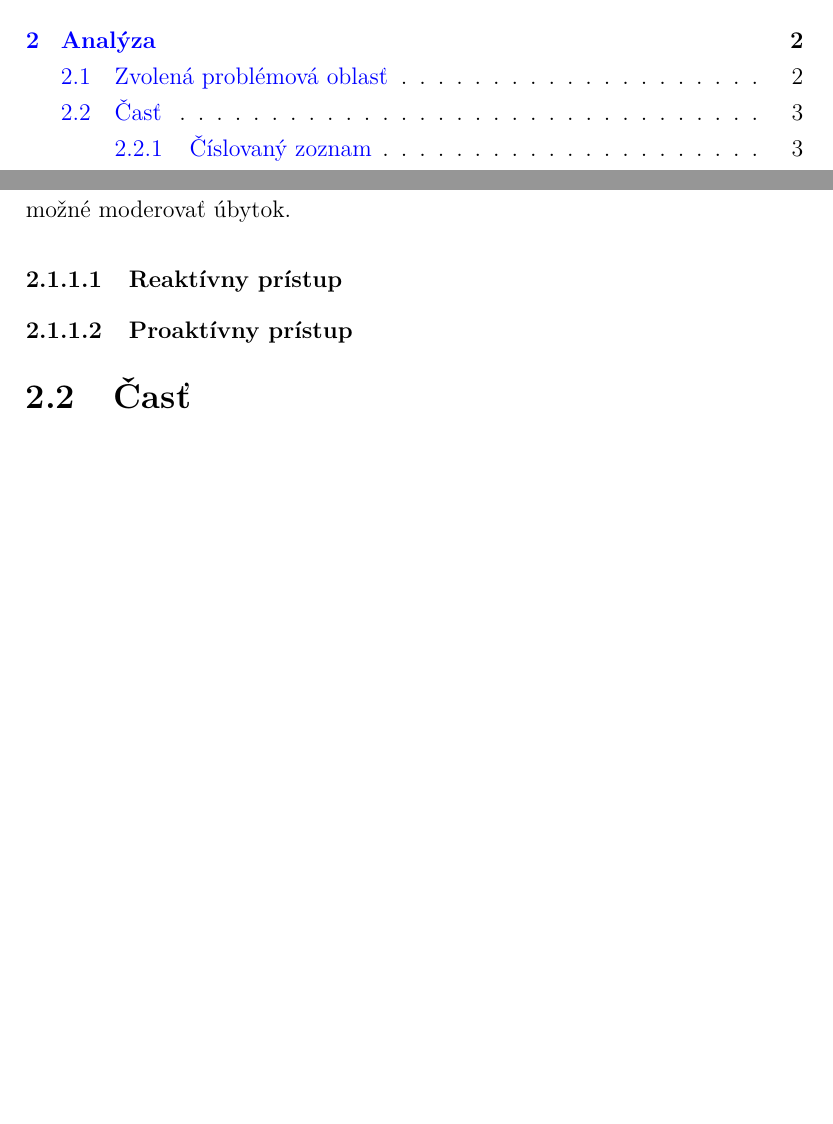
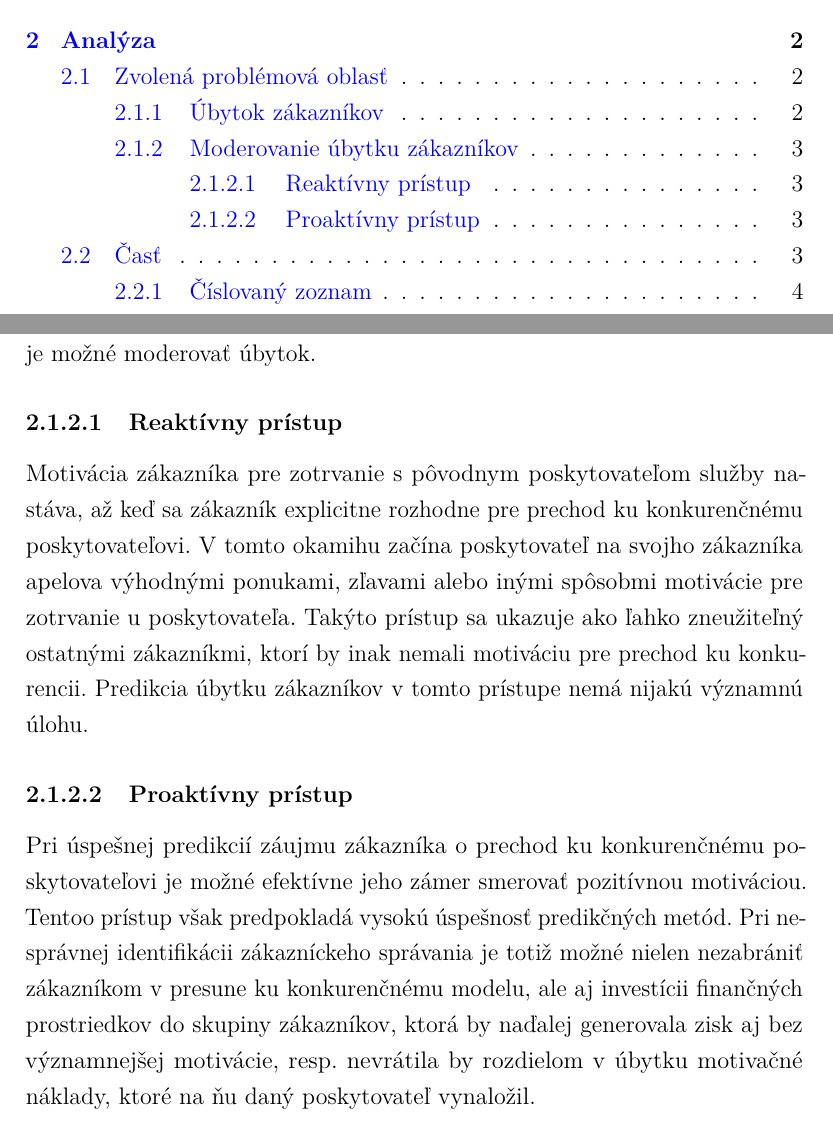
Before and after one commit to Mikajel/DiplomaThesis, a LaTeX thesis (_doc/main.tex, which reads _doc/thesis/analysis.tex): two parts of pages 8 and 15 of 27 before the commit and two parts of pages 8 and 15 of 28 after it, joined at a grey line, cut so that both start at the same text, the shorter picture padded with empty space. The pictures show the PDF file _doc/main.pdf that the author committed with the source.

Commit message:
Described proactive and reactive approach to churn

```diff
--- a/_doc/thesis/analysis.tex
+++ b/_doc/thesis/analysis.tex
@@ -26,10 +27,12 @@ Vo vzťahu k úbytku zákazníkov definuje CRM dva základné prístupy, ktorým
 \subsubsection{Reaktívny prístup}
 \label{reaktivny_pristup}
 
+Motivácia zákazníka pre zotrvanie s pôvodnym poskytovateľom služby nastáva, až keď sa zákazník explicitne rozhodne pre prechod ku konkurenčnému poskytovateľovi. V tomto okamihu začína poskytovateľ na svojho zákazníka apelova výhodnými ponukami, zľavami alebo inými spôsobmi motivácie pre zotrvanie u poskytovateľa. Takýto prístup sa ukazuje ako ľahko zneužiteľný ostatnými zákazníkmi, ktorí by inak nemali motiváciu pre prechod ku konkurencii. Predikcia úbytku zákazníkov v tomto prístupe nemá nijakú významnú úlohu.
+
 \subsubsection{Proaktívny prístup}
 \label{proaktivny_pristup}
 
-
+Pri úspešnej predikcií záujmu zákazníka o prechod ku konkurenčnému poskytovateľovi je možné efektívne jeho zámer smerovať pozitívnou motiváciou. Tentoo prístup však predpokladá vysokú úspešnosť predikčných metód. Pri nesprávnej identifikácii zákazníckeho správania je totiž možné nielen nezabrániť zákazníkom v presune ku konkurenčnému modelu, ale aj investícii finančných prostriedkov do skupiny zákazníkov, ktorá by naďalej generovala zisk aj bez významnejšej motivácie, resp. nevrátila by rozdielom v úbytku motivačné náklady, ktoré na ňu daný poskytovateľ vynaložil.
 
 
 \section{Časť}
```
Also changed, not shown: _doc/main.pdf, _doc/thesis/analysis.tex (1 more changed lines), 7 other files.
